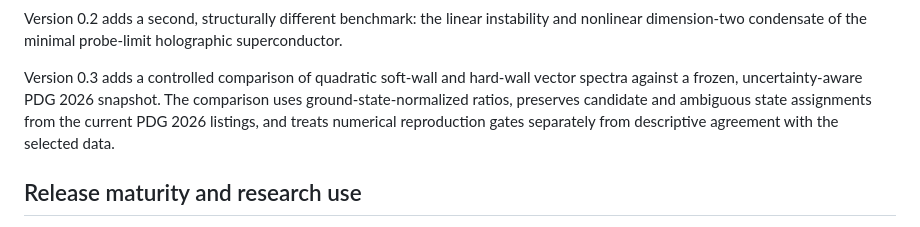
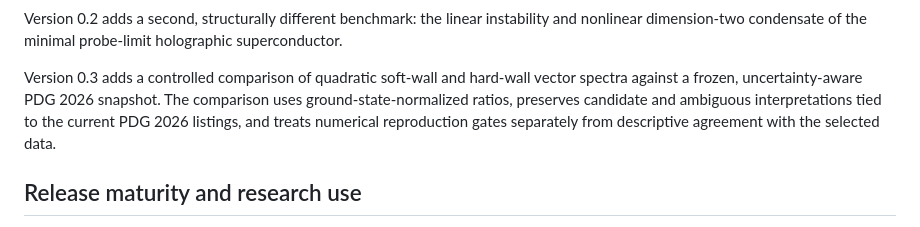
Before and after one commit to qbit-liu/HoloForge, a Markdown page: README.md, the part around the change. Rendered like a GitHub page.

Commit message:
docs: clarify PDG interpretation language

```diff
--- a/README.md
+++ b/README.md
@@ -31,7 +31,7 @@ holographic superconductor.
 Version 0.3 adds a controlled comparison of quadratic soft-wall and hard-wall
 vector spectra against a frozen, uncertainty-aware PDG 2026 snapshot. The
 comparison uses ground-state-normalized ratios, preserves candidate and
-ambiguous state assignments from the current PDG 2026 listings, and treats
+ambiguous interpretations tied to the current PDG 2026 listings, and treats
 numerical reproduction gates separately from descriptive agreement with the
 selected data.
 
```
Also changed, not shown: docs/benchmarks/vector-spectrum-comparison.md (+1 -1 lines).
